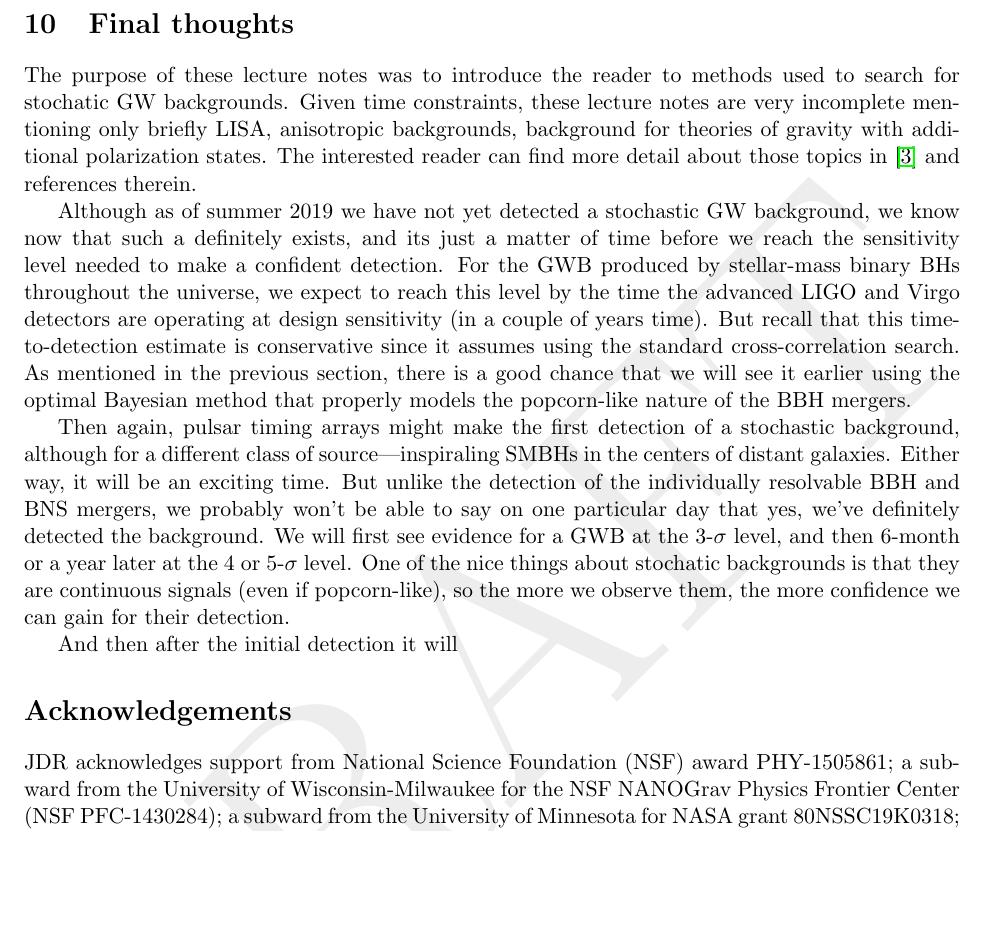
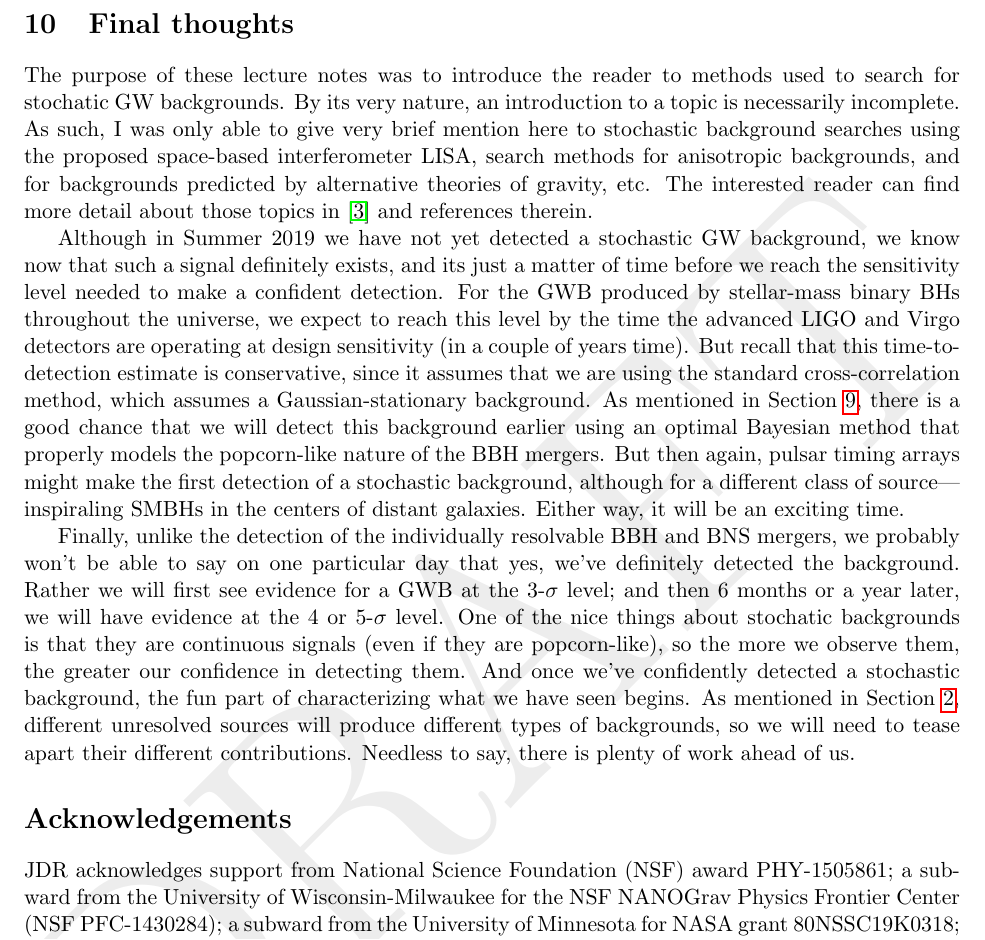
Before and after one commit to josephromano/leshouches, a LaTeX paper (notes/gwb.tex, which reads notes/part2.tex): part of page 36 of 42, cut so that both start at the same text, the shorter picture padded with empty space. Compiled offline with pdfLaTeX.

Commit message:
finished sec 10

```diff
--- a/notes/part2.tex
+++ b/notes/part2.tex
@@ -1028,15 +1028,17 @@ So stay tuned.
 
 The purpose of these lecture notes was to introduce the reader to
 methods used to search for stochatic GW backgrounds.
-Given time constraints, these lecture notes are very incomplete
-mentioning only briefly LISA, anisotropic backgrounds,
-background for theories of gravity with additional polarization
-states.
+By its very nature, an introduction to a topic is necessarily
+incomplete.
+As such, I was only able to give very brief mention here
+to stochastic background searches using the proposed space-based
+interferometer LISA, search methods for anisotropic backgrounds,
+and for backgrounds predicted by alternative theories of gravity, etc.
 The interested reader can find more detail about those topics
 in~\cite{Romano-Cornish:2017} and references therein.
 
-Although as of summer 2019 we have not yet detected a stochastic
-GW background, we know now that such a definitely exists,
+Although in Summer 2019 we have not yet detected a stochastic
+GW background, we know now that such a signal definitely exists,
 and its just a matter of time
 before we reach the sensitivity level needed to make a confident
 detection.
@@ -1045,26 +1047,33 @@ the universe, we expect to reach this level
 by the time the advanced LIGO and Virgo detectors are operating
 at design sensitivity (in a couple of years time).
 But recall that this time-to-detection estimate is
-conservative since it
-assumes using the standard cross-correlation search.
-As mentioned in the previous section, there is a good
-chance that we will see it earlier using the optimal Bayesian
-method that properly models the popcorn-like nature of the
-BBH mergers.
-
-Then again, pulsar timing arrays might make the first detection
+conservative, since it assumes that we are using the standard
+cross-correlation method, which assumes a Gaussian-stationary
+background.
+As mentioned in Section~\ref{s:nonstationary}, there is a good
+chance that we will detect this background earlier using an
+optimal Bayesian method that properly models the popcorn-like
+nature of the BBH mergers.
+But then again, pulsar timing arrays might make the first detection
 of a stochastic background, although for a different class of
 source---inspiraling SMBHs in the centers of distant galaxies.
 Either way, it will be an exciting time.
-But unlike the detection of the individually resolvable
+
+Finally, unlike the detection of the individually resolvable
 BBH and BNS mergers, we probably
 won't be able to say on one particular day that yes, we've
 definitely detected the background.
-We will first see evidence for a GWB at the 3-$\sigma$ level,
-and then 6-month or a year later at the 4 or 5-$\sigma$ level.
+Rather we will first see evidence for a GWB at the
+3-$\sigma$ level; and
+then 6 months or a year later, we will have evidence at the
+4 or 5-$\sigma$ level.
 One of the nice things about stochatic backgrounds is that
-they are continuous signals (even if popcorn-like), so the
-more we observe them, the more confidence we can gain
-for their detection.
-
-And then after the initial detection it will
+they are continuous signals (even if they are popcorn-like),
+so the more we observe them, the greater our confidence in
+detecting them.
+And once we've confidently detected a stochastic background,
+the fun part of characterizing what we have seen begins.
+As mentioned in Section~\ref{s:different_types}, different
+unresolved sources will produce different types of backgrounds,
+so we will need to tease apart their different contributions.
+Needless to say, there is plenty of work ahead of us.
```
